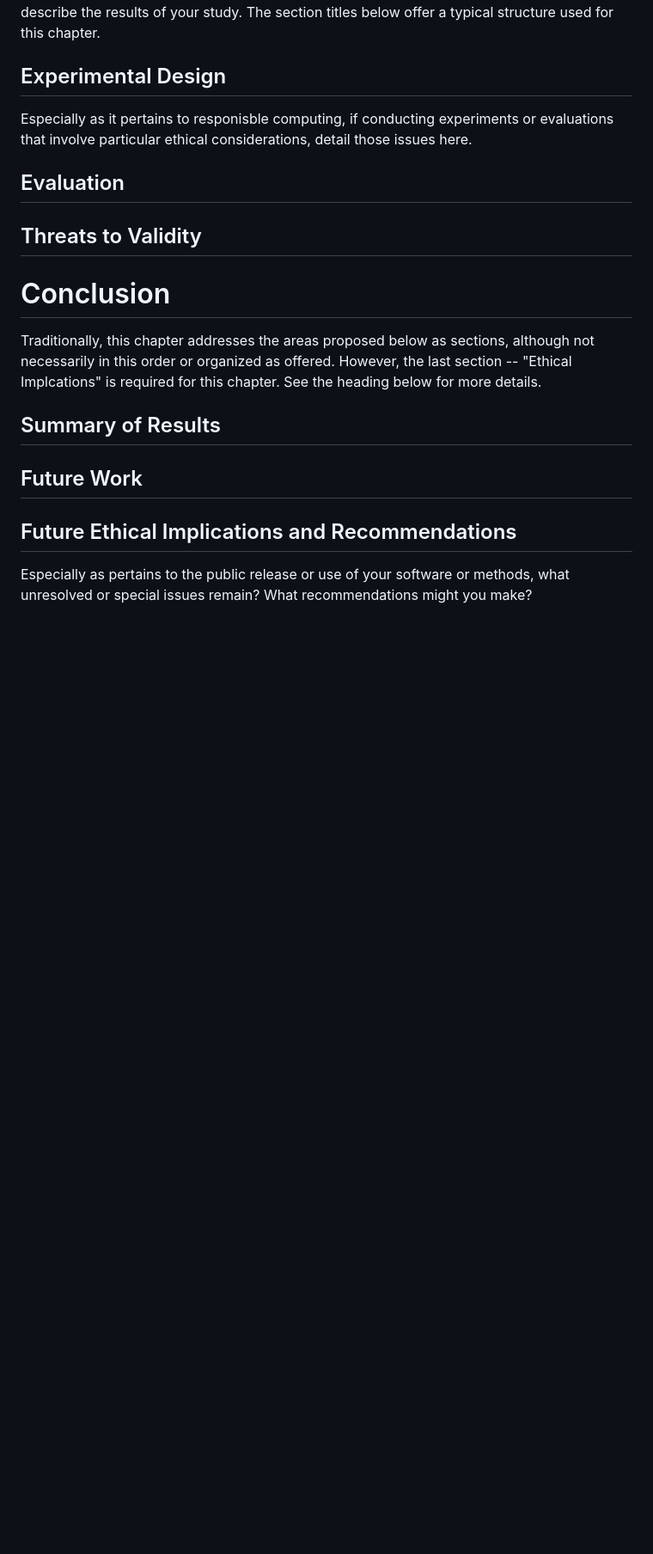
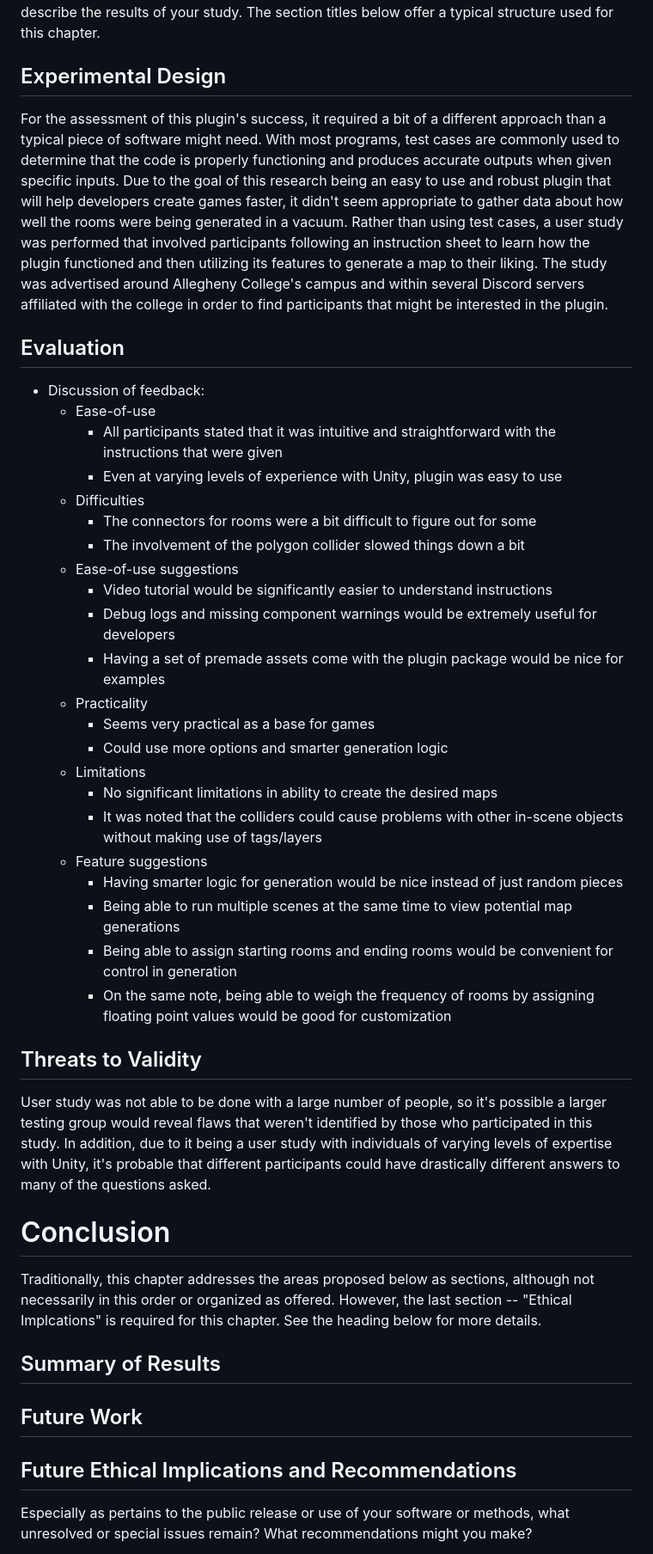
Before and after one commit to ReadyResearchers-2023-24/cis-600-f2023-610-s2024-senior-thesis-Jacob-Allebach, a Markdown page: thesis.md, the part around the change. Shown at 86% size. Rendered like a GitHub page; blank space fills up the shorter version.

Commit message:
Start chapter 4 and add outline for evaluation section

```diff
--- a/thesis.md
+++ b/thesis.md
@@ -659,12 +659,49 @@ a typical structure used for this chapter.
 
 ## Experimental Design
 
-Especially as it pertains to responisble computing, if conducting experiments or
-evaluations that involve particular ethical considerations, detail those issues here.
+  For the assessment of this plugin's success, it required a bit of a different approach than
+a typical piece of software might need. With most programs, test cases are commonly used to
+determine that the code is properly functioning and produces accurate outputs when given
+specific inputs. Due to the goal of this research being an easy to use and robust plugin that
+will help developers create games faster, it didn't seem appropriate to gather data about how
+well the rooms were being generated in a vacuum. Rather than using test cases, a user study
+was performed that involved participants following an instruction sheet to learn how the
+plugin functioned and then utilizing its features to generate a map to their liking. The
+study was advertised around Allegheny College's campus and within several Discord servers
+affiliated with the college in order to find participants that might be interested in the
+plugin.
 
 ## Evaluation
 
+* Discussion of feedback:
+  * Ease-of-use
+    * All participants stated that it was intuitive and straightforward with the instructions that were given
+    * Even at varying levels of experience with Unity, plugin was easy to use
+  * Difficulties
+    * The connectors for rooms were a bit difficult to figure out for some
+    * The involvement of the polygon collider slowed things down a bit
+  * Ease-of-use suggestions
+    * Video tutorial would be significantly easier to understand instructions
+    * Debug logs and missing component warnings would be extremely useful for developers
+    * Having a set of premade assets come with the plugin package would be nice for examples
+  * Practicality
+    * Seems very practical as a base for games
+    * Could use more options and smarter generation logic
+  * Limitations
+    * No significant limitations in ability to create the desired maps
+    * It was noted that the colliders could cause problems with other in-scene objects without making use of tags/layers
+  * Feature suggestions
+    * Having smarter logic for generation would be nice instead of just random pieces
+    * Being able to run multiple scenes at the same time to view potential map generations
+    * Being able to assign starting rooms and ending rooms would be convenient for control in generation
+    * On the same note, being able to weigh the frequency of rooms by assigning floating point values would be good for customization
+
 ## Threats to Validity
+
+User study was not able to be done with a large number of people, so it's possible a larger testing
+group would reveal flaws that weren't identified by those who participated in this study. In addition,
+due to it being a user study with individuals of varying levels of expertise with Unity, it's probable
+that different participants could have drastically different answers to many of the questions asked.
 
 # Conclusion
 
```
